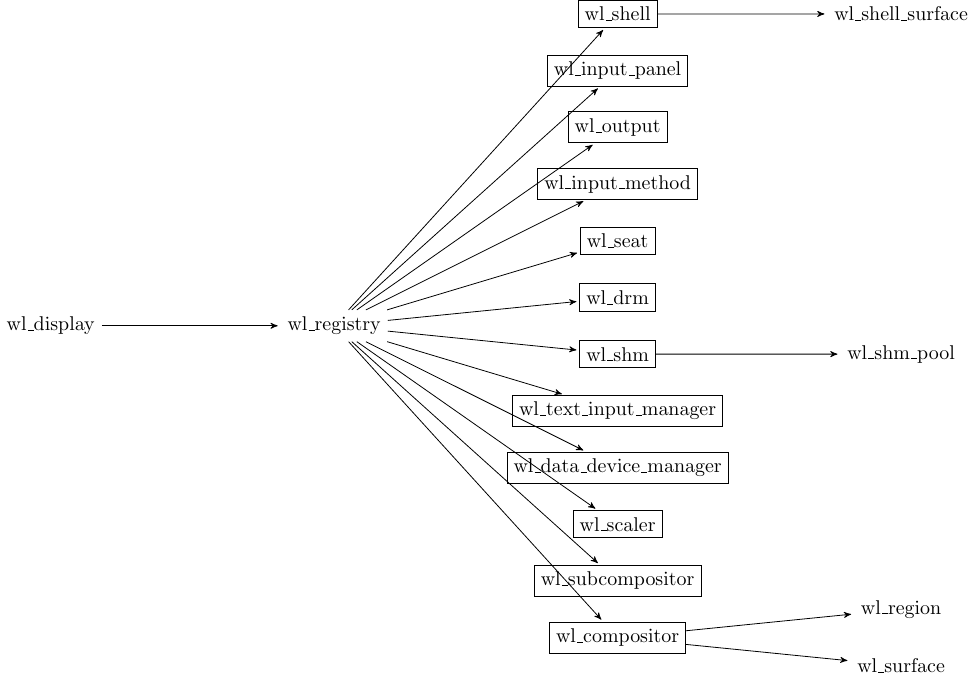
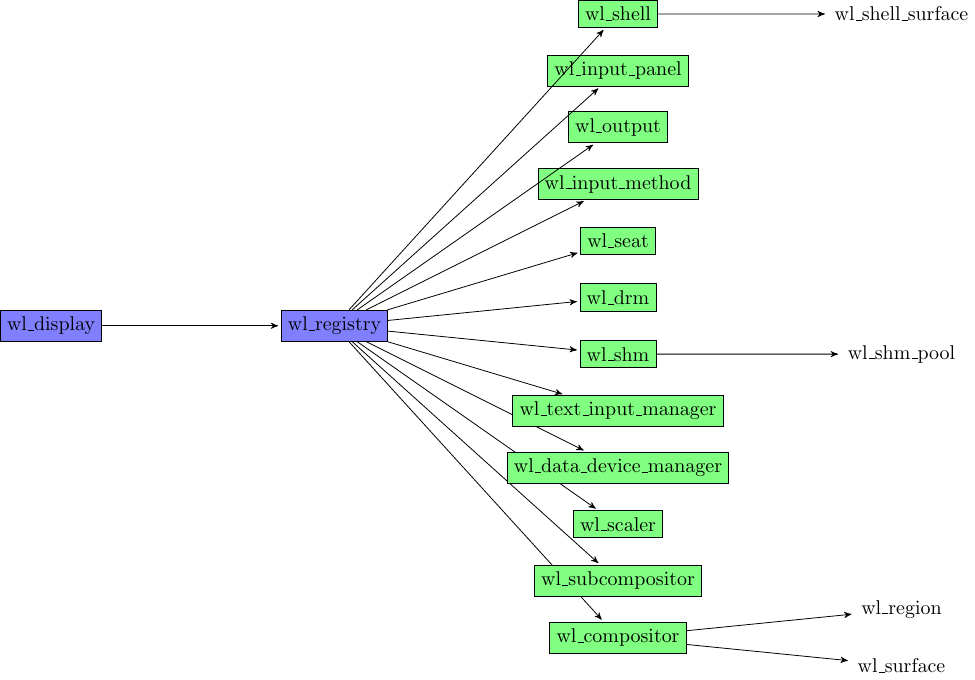
Before and after one commit to eyolfson/rust-wayland, a LaTeX figure (doc/object-hierarchy.tex): the whole page. Compiled offline with pdfLaTeX.

Commit message:
Added colours to object hierarchy

```diff
--- a/doc/object-hierarchy.tex
+++ b/doc/object-hierarchy.tex
@@ -3,11 +3,13 @@
 \usetikzlibrary{arrows}
 
 \begin{document}
-\begin{tikzpicture}[grow=right,->,>=stealth',shorten >=0.5mm, level distance=5cm, sibling distance=1cm]
-  \tikzstyle{global} = [draw, rectangle]
-  \node {wl\_display}
+\begin{tikzpicture}[->,>=stealth',shorten >=0.5mm,grow=right,
+                    level distance=5cm,sibling distance=1cm]
+  \tikzstyle{core} = [draw, rectangle, fill=blue!50]
+  \tikzstyle{global} = [draw, rectangle, fill=green!50]
+  \node [core] {wl\_display}
     child {
-      node {wl\_registry}
+      node [core] {wl\_registry}
         child {
           node [global] {wl\_compositor}
             child {
```
